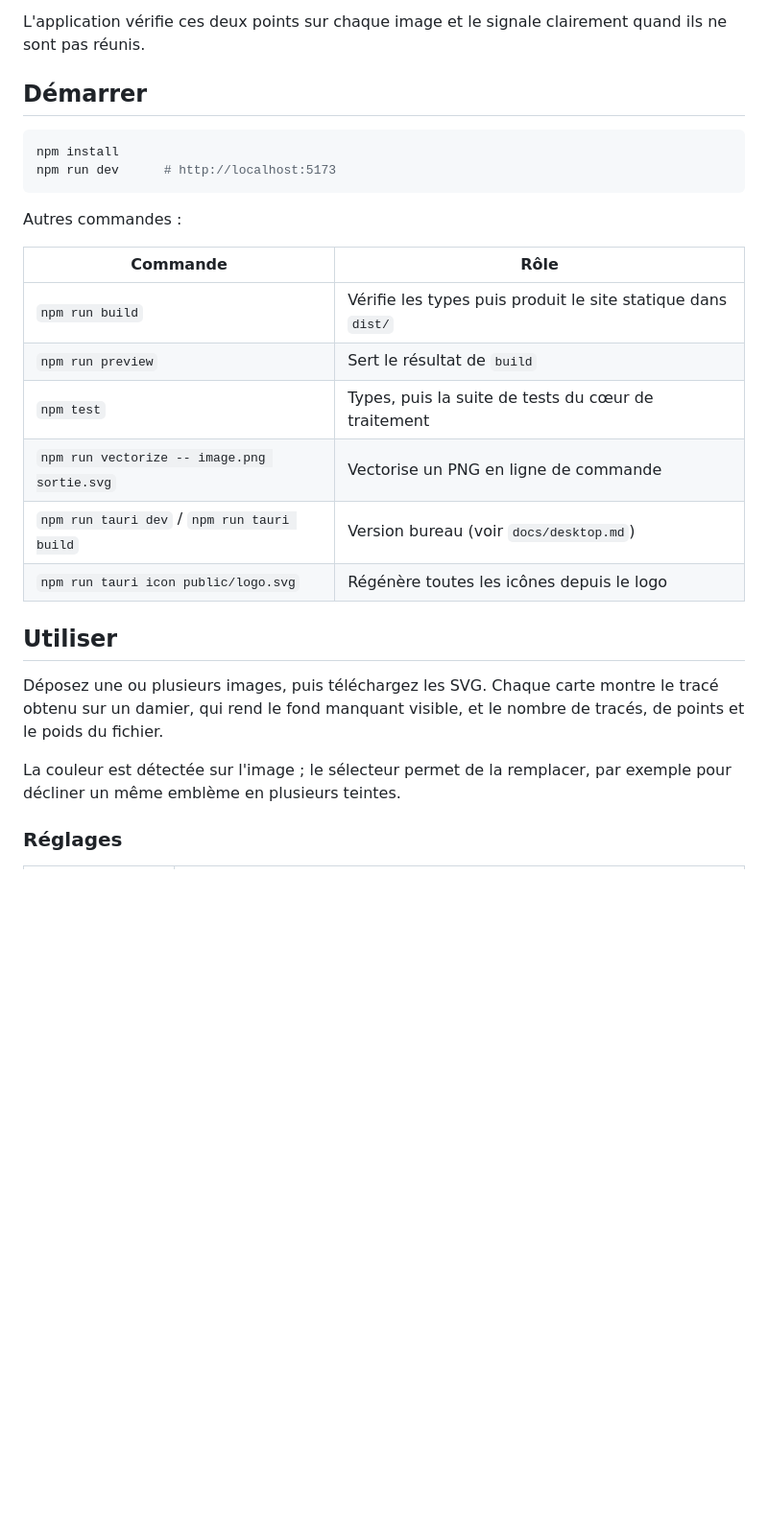
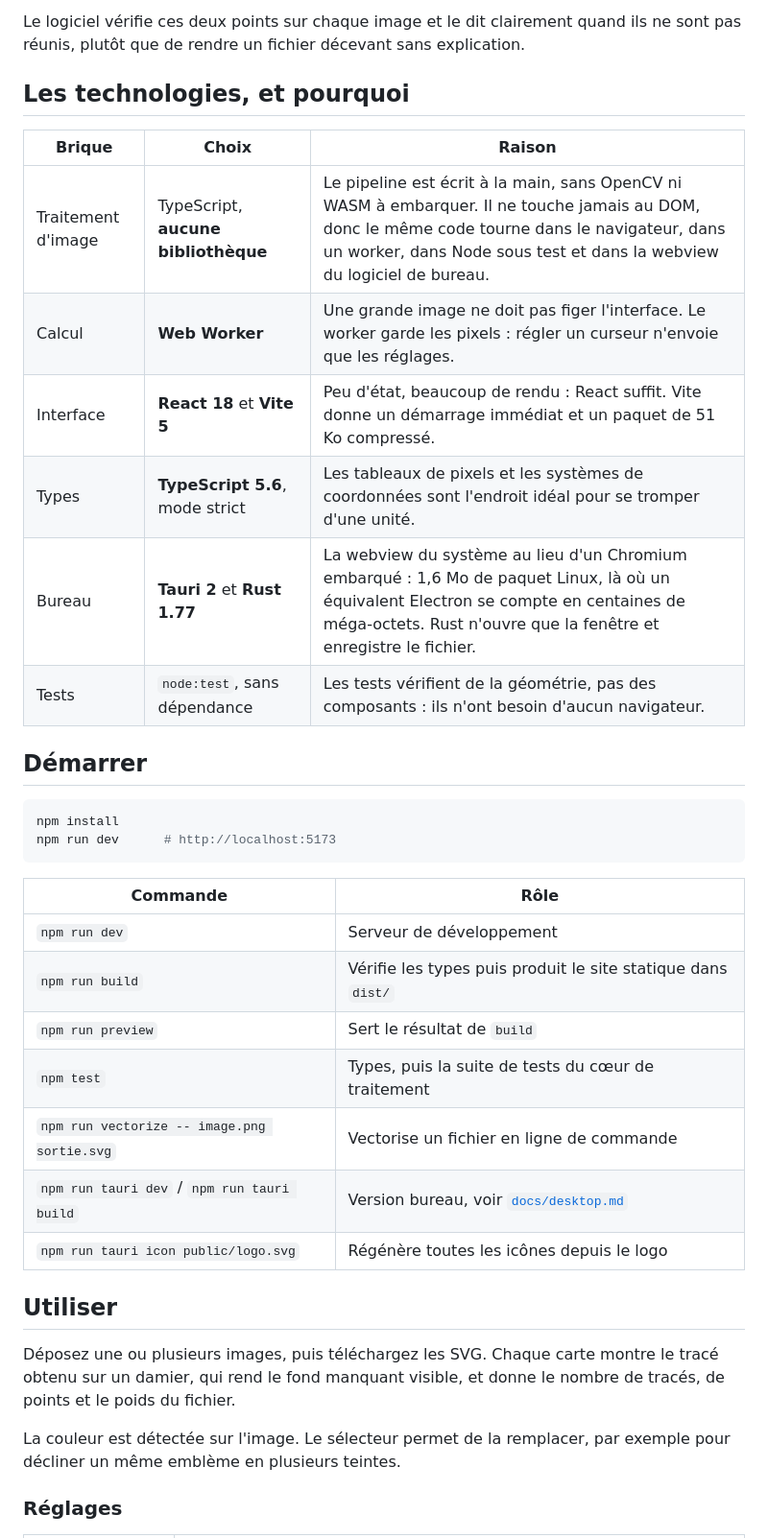
Before and after one commit to PANK4SS/blason, a Markdown page: README.md, the part around one of its changes. Shown at 96% size. GitHub-like rendering; blank space fills up the shorter version.

````diff
--- a/README.md
+++ b/README.md
@@ -16,8 +49,19 @@ Tauri, sans réécrire une ligne du traitement d'image.
 2. **Couleur franche et bien visible.** Un emblème presque blanc est confondu avec le
    fond ; le seuil de détection peut être abaissé, mais le résultat restera incertain.
 
-L'application vérifie ces deux points sur chaque image et le signale clairement quand
-ils ne sont pas réunis.
+Le logiciel vérifie ces deux points sur chaque image et le dit clairement quand ils ne
+sont pas réunis, plutôt que de rendre un fichier décevant sans explication.
+
+## Les technologies, et pourquoi
+
+| Brique | Choix | Raison |
+| --- | --- | --- |
+| Traitement d'image | TypeScript, **aucune bibliothèque** | Le pipeline est écrit à la main, sans OpenCV ni WASM à embarquer. Il ne touche jamais au DOM, donc le même code tourne dans le navigateur, dans un worker, dans Node sous test et dans la webview du logiciel de bureau. |
+| Calcul | **Web Worker** | Une grande image ne doit pas figer l'interface. Le worker garde les pixels : régler un curseur n'envoie que les réglages. |
+| Interface | **React 18** et **Vite 5** | Peu d'état, beaucoup de rendu : React suffit. Vite donne un démarrage immédiat et un paquet de 51 Ko compressé. |
+| Types | **TypeScript 5.6**, mode strict | Les tableaux de pixels et les systèmes de coordonnées sont l'endroit idéal pour se tromper d'une unité. |
+| Bureau | **Tauri 2** et **Rust 1.77** | La webview du système au lieu d'un Chromium embarqué : 1,6 Mo de paquet Linux, là où un équivalent Electron se compte en centaines de méga-octets. Rust n'ouvre que la fenêtre et enregistre le fichier. |
+| Tests | `node:test`, sans dépendance | Les tests vérifient de la géométrie, pas des composants : ils n'ont besoin d'aucun navigateur. |
 
 ## Démarrer
 
@@ -26,24 +70,23 @@ npm install
 npm run dev      # http://localhost:5173
 ```
 
-Autres commandes :
-
 | Commande | Rôle |
 | --- | --- |
+| `npm run dev` | Serveur de développement |
 | `npm run build` | Vérifie les types puis produit le site statique dans `dist/` |
 | `npm run preview` | Sert le résultat de `build` |
 | `npm test` | Types, puis la suite de tests du cœur de traitement |
-| `npm run vectorize -- image.png sortie.svg` | Vectorise un PNG en ligne de commande |
-| `npm run tauri dev` / `npm run tauri build` | Version bureau (voir `docs/desktop.md`) |
+| `npm run vectorize -- image.png sortie.svg` | Vectorise un fichier en ligne de commande |
+| `npm run tauri dev` / `npm run tauri build` | Version bureau, voir [`docs/desktop.md`](docs/desktop.md) |
 | `npm run tauri icon public/logo.svg` | Régénère toutes les icônes depuis le logo |
 
 ## Utiliser
 
-Déposez une ou plusieurs images, puis téléchargez les SVG. Chaque carte montre le
-tracé obtenu sur un damier, qui rend le fond manquant visible, et le nombre de tracés,
+Déposez une ou plusieurs images, puis téléchargez les SVG. Chaque carte montre le tracé
+obtenu sur un damier, qui rend le fond manquant visible, et donne le nombre de tracés,
 de points et le poids du fichier.
 
-La couleur est détectée sur l'image ; le sélecteur permet de la remplacer, par exemple
+La couleur est détectée sur l'image. Le sélecteur permet de la remplacer, par exemple
 pour décliner un même emblème en plusieurs teintes.
 
 ### Réglages
````
Also changed, not shown: other parts of README.md (+93 -40 lines), docs/images/logo.png (added).
